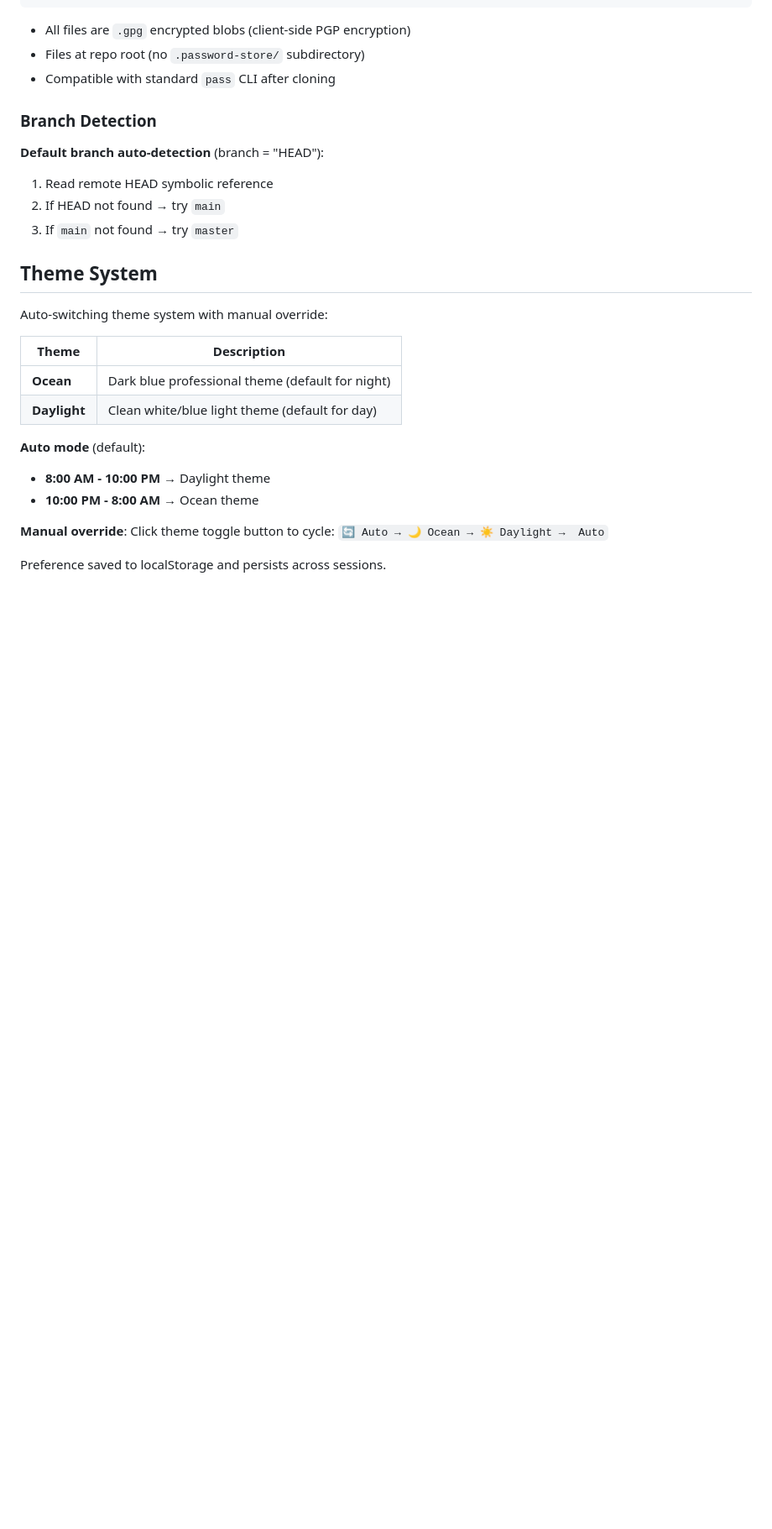
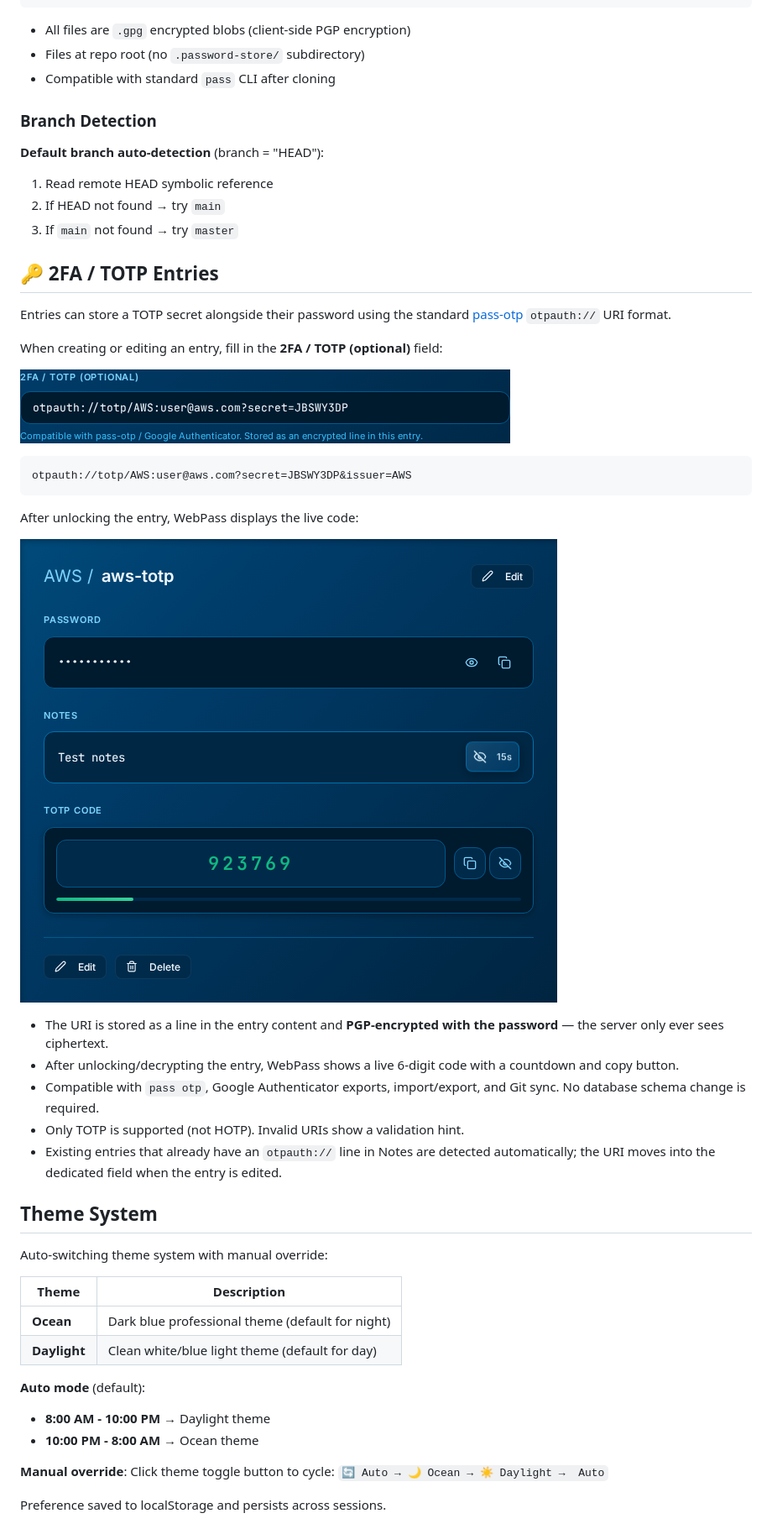
Before and after one commit to johnwmail/webpass, a Markdown page: README.md, the part around the change. Shown at 84% size. Rendered like a GitHub page; pictures changed too: docs/screenshots/totp-entry-code.png (added), docs/screenshots/totp-entry-field.png (added); blank space fills up the shorter version.

````diff
--- a/README.md
+++ b/README.md
@@ -384,6 +384,33 @@ repo-root/
 2. If HEAD not found → try `main`
 3. If `main` not found → try `master`
 
+## 🔑 2FA / TOTP Entries
+
+Entries can store a TOTP secret alongside their password using the standard
+[pass-otp](https://github.com/tadfisher/pass-otp) `otpauth://` URI format.
+
+When creating or editing an entry, fill in the **2FA / TOTP (optional)** field:
+
+![2FA / TOTP field in the entry editor](docs/screenshots/totp-entry-field.png)
+
+```
+otpauth://totp/AWS:user@aws.com?secret=JBSWY3DP&issuer=AWS
+```
+
+After unlocking the entry, WebPass displays the live code:
+
+![TOTP code shown after unlocking an entry](docs/screenshots/totp-entry-code.png)
+
+- The URI is stored as a line in the entry content and **PGP-encrypted with the
+  password** — the server only ever sees ciphertext.
+- After unlocking/decrypting the entry, WebPass shows a live 6-digit code with a
+  countdown and copy button.
+- Compatible with `pass otp`, Google Authenticator exports, import/export, and
+  Git sync. No database schema change is required.
+- Only TOTP is supported (not HOTP). Invalid URIs show a validation hint.
+- Existing entries that already have an `otpauth://` line in Notes are detected
+  automatically; the URI moves into the dedicated field when the entry is edited.
+
 ##  Theme System
 
 Auto-switching theme system with manual override:
````
Also changed, not shown: AGENTS.md (+13 -0 lines), 8 other files.
